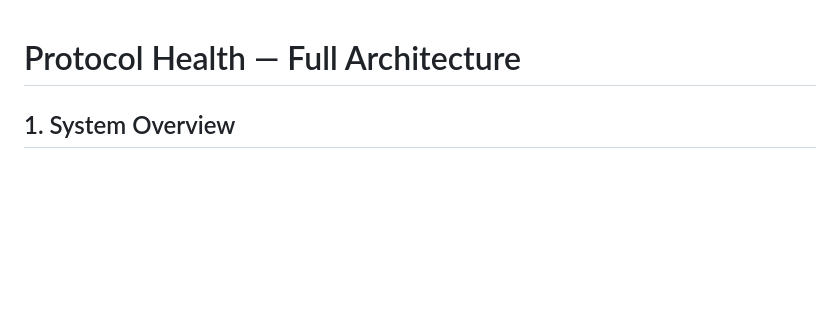
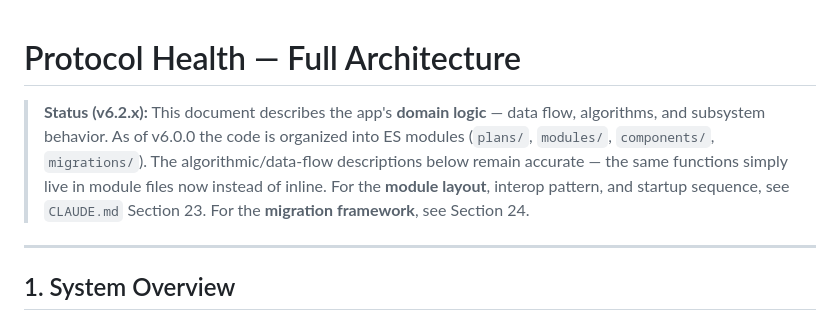
Before and after one commit to HIRAKHANJI/protocol-health, a Markdown page: ARCHITECTURE.md, the part around one of its changes. Rendered like a GitHub page; blank space fills up the shorter version.

Commit message:
docs(cleanup): add README, refactor retrospective; fix ARCHITECTURE.md stale single-file claim

```diff
--- a/ARCHITECTURE.md
+++ b/ARCHITECTURE.md
@@ -1,4 +1,8 @@
 # Protocol Health — Full Architecture
+
+> **Status (v6.2.x):** This document describes the app's **domain logic** — data flow, algorithms, and subsystem behavior. As of v6.0.0 the code is organized into ES modules (`plans/`, `modules/`, `components/`, `migrations/`). The algorithmic/data-flow descriptions below remain accurate — the same functions simply live in module files now instead of inline. For the **module layout**, interop pattern, and startup sequence, see `CLAUDE.md` Section 23. For the **migration framework**, see Section 24.
+
+---
 
 ## 1. System Overview
 
```
Also changed, not shown: other parts of ARCHITECTURE.md (+2 -2 lines), README.md (added, +79 -0 lines), docs/REFACTOR_COMPLETE.md (added, +124 -0 lines).
